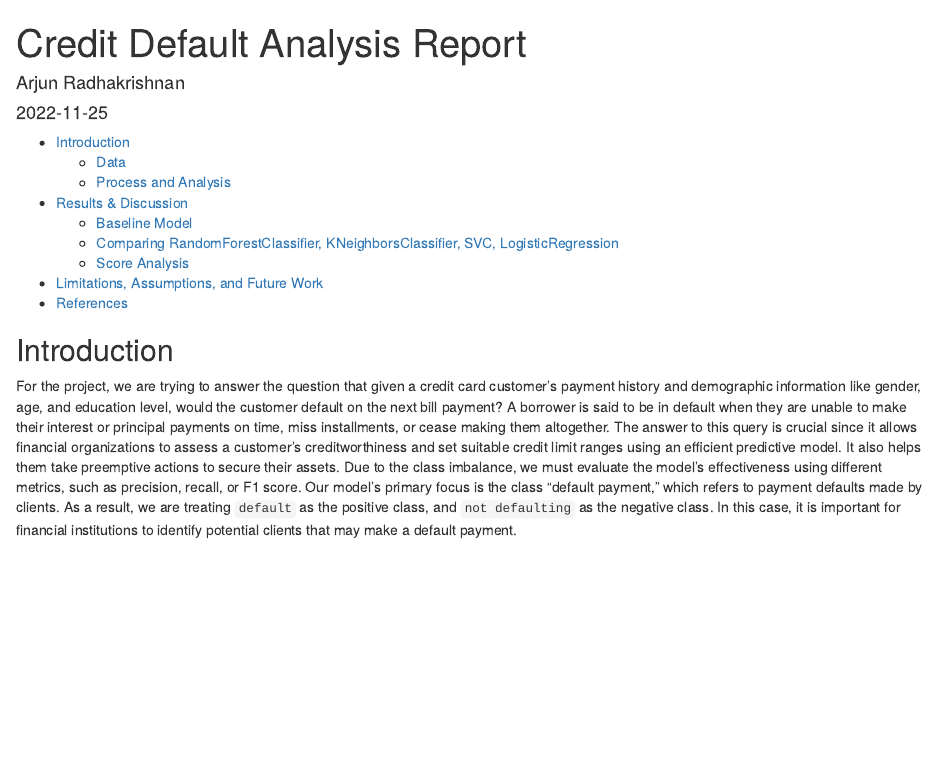
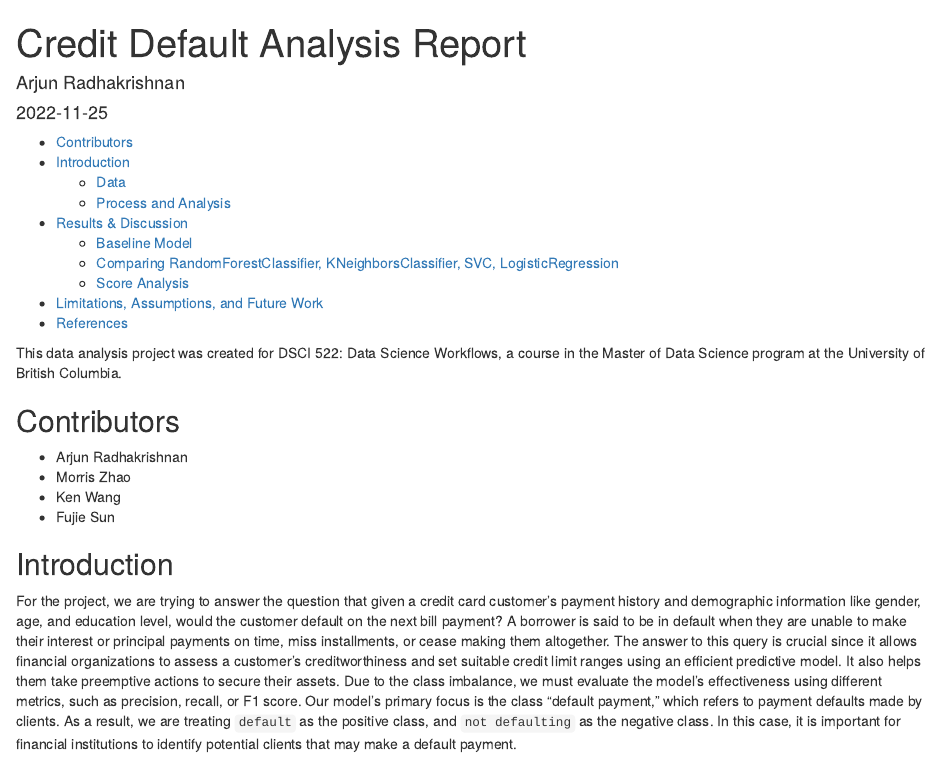
Before and after one commit to UBC-MDS/credit_default_prediction_group_20, an R Markdown document (doc/credit_default_analysis_report.Rmd): the page in a window 1100 px wide, from its top. Rendered offline with R 4.5, knitr and Pandoc, with nearby package versions.

Commit message:
Added affiliation

````diff
--- a/doc/credit_default_analysis_report.Rmd
+++ b/doc/credit_default_analysis_report.Rmd
@@ -27,6 +27,15 @@ test_score_knn = round(final_test_results.loc['knn'].iloc[0], 3)
 test_score_lr = round(final_test_results.loc['logistic_regression'].iloc[0], 3)
 
 ```
+
+This data analysis project was created for DSCI 522: Data Science Workflows, a course in the Master of Data Science program at the University of British Columbia.
+
+## Contributors
+
+- Arjun Radhakrishnan
+- Morris Zhao
+- Ken Wang
+- Fujie Sun
 
 ## Introduction
 
````
Also changed, not shown: doc/credit_default_analysis_report.Rmd (4 more changed lines).
